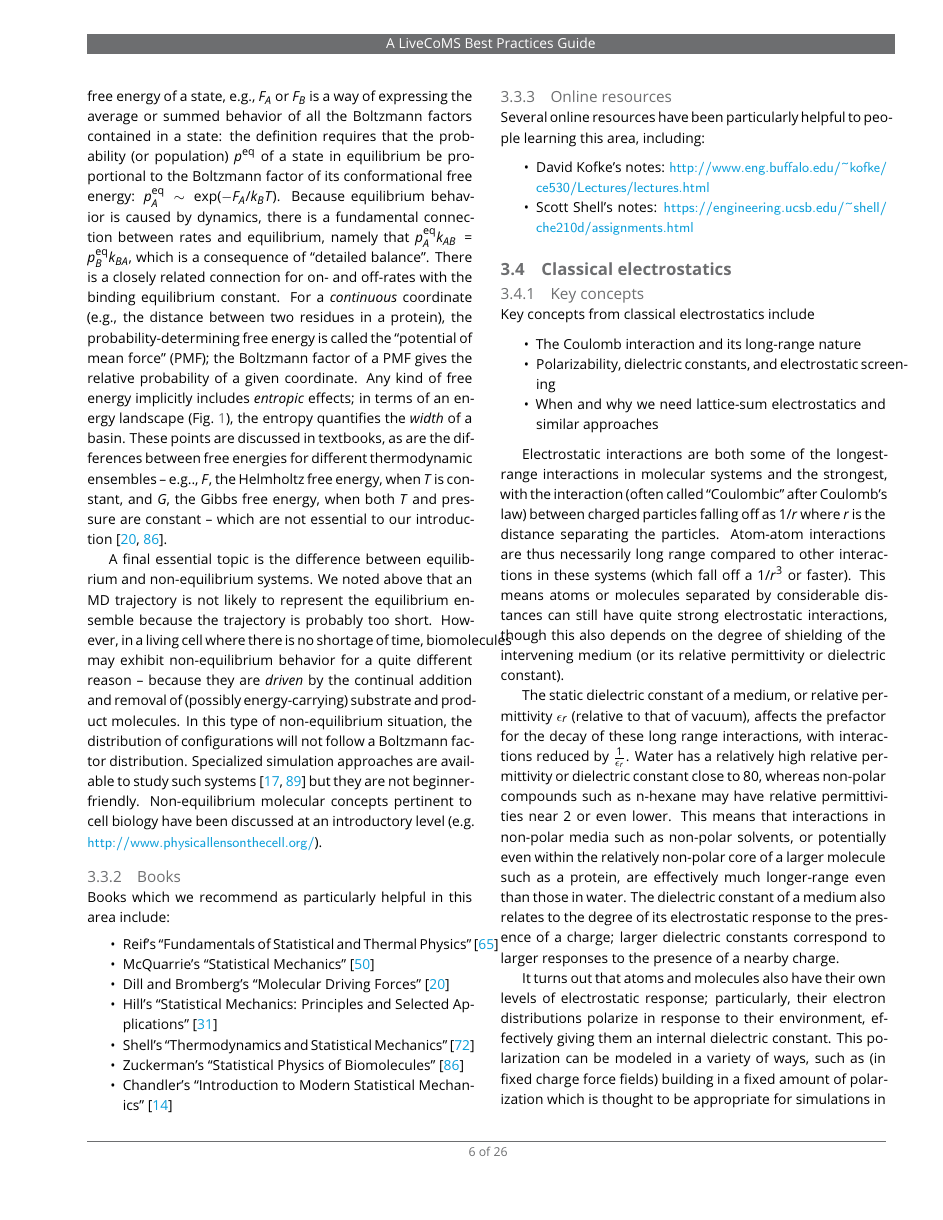
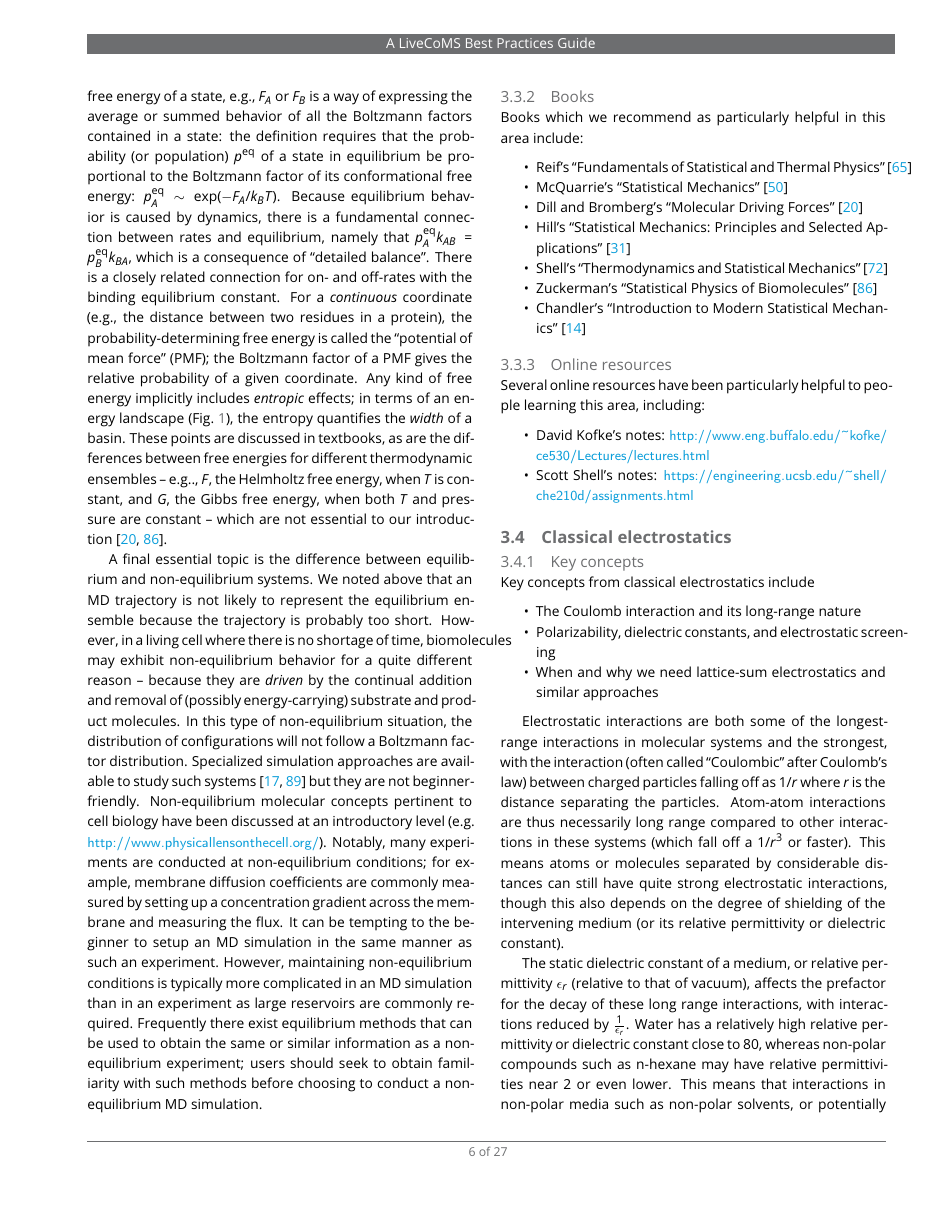
Before and after one commit to MobleyLab/basic_simulation_training, a LaTeX document (paper/basic_training.tex): page 6 of 26 before the commit and page 6 of 27 after it. Compiled offline with pdfLaTeX.

Commit message:
Added section on non-equilibrium MD

```diff
--- a/paper/basic_training.tex
+++ b/paper/basic_training.tex
@@ -314,6 +314,10 @@ However, in a living cell where there is no shortage of time, biomolecules may e
 In this type of non-equilibrium situation, the distribution of configurations will not follow a Boltzmann factor distribution.
 Specialized simulation approaches are available to study such systems~\cite{Chong:2017:CurrentOpinioninStructuralBiology,  Zuckerman:2017:AnnuRevBiophys} but they are not beginner-friendly.
 Non-equilibrium molecular concepts pertinent to cell biology have been discussed at an introductory level (e.g. \url{http://www.physicallensonthecell.org/}).
+Notably, many experiments are conducted at non-equilibrium conditions; for example, membrane diffusion coefficients are commonly measured by setting up a concentration gradient across the membrane and measuring the flux.
+It can be tempting to the beginner to setup an MD simulation in the same manner as such an experiment.
+However, maintaining non-equilibrium conditions is typically more complicated in an MD simulation than in an experiment as large reservoirs are commonly required.
+Frequently there exist equilibrium methods that can be used to obtain the same or similar information as a non-equilibrium experiment; users should seek to obtain familiarity with such methods before choosing to conduct a non-equilibrium MD simulation.
 
 
 \subsubsection{Books}
```
